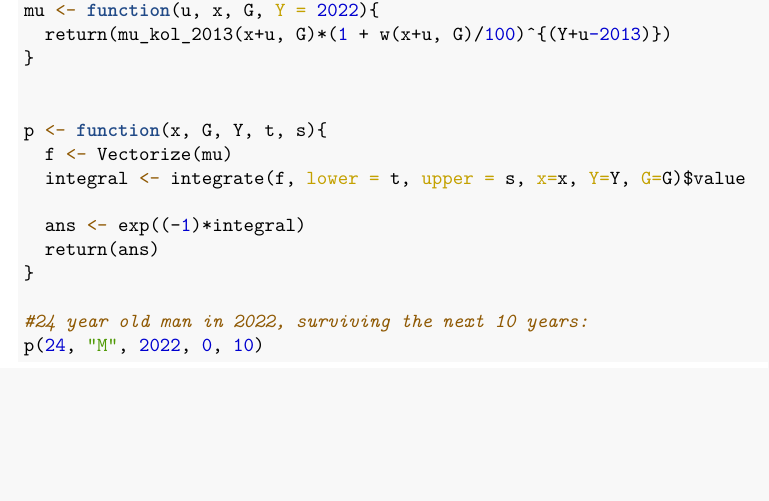
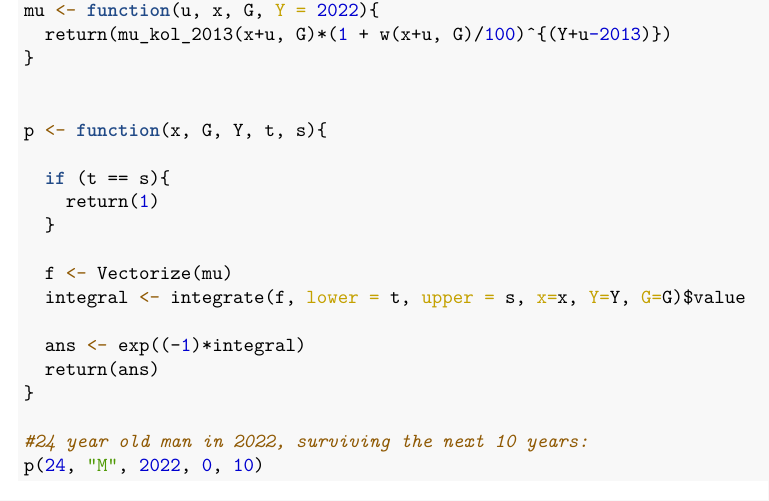
Before and after one commit to AndreasSlattelid/STK4500_2022_R, an R Markdown document (K13/K2013_implementation.Rmd): part of page 3 of 3, cut so that both start at the same text, the shorter picture padded with empty space. The pictures show the output file K13/K2013_implementation.pdf that the author committed with the source.

Commit message:
added the case when t == s, yielding prob = 1.

```diff
--- a/K13/K2013_implementation.Rmd
+++ b/K13/K2013_implementation.Rmd
@@ -101,6 +101,11 @@ mu <- function(u, x, G, Y = 2022){
 
 
 p <- function(x, G, Y, t, s){
+
+  if (t == s){
+    return(1)
+  }
+
   f <- Vectorize(mu)
   integral <- integrate(f, lower = t, upper = s, x=x, Y=Y, G=G)$value
 
```
Also changed, not shown: K13/K2013_implementation.pdf.
